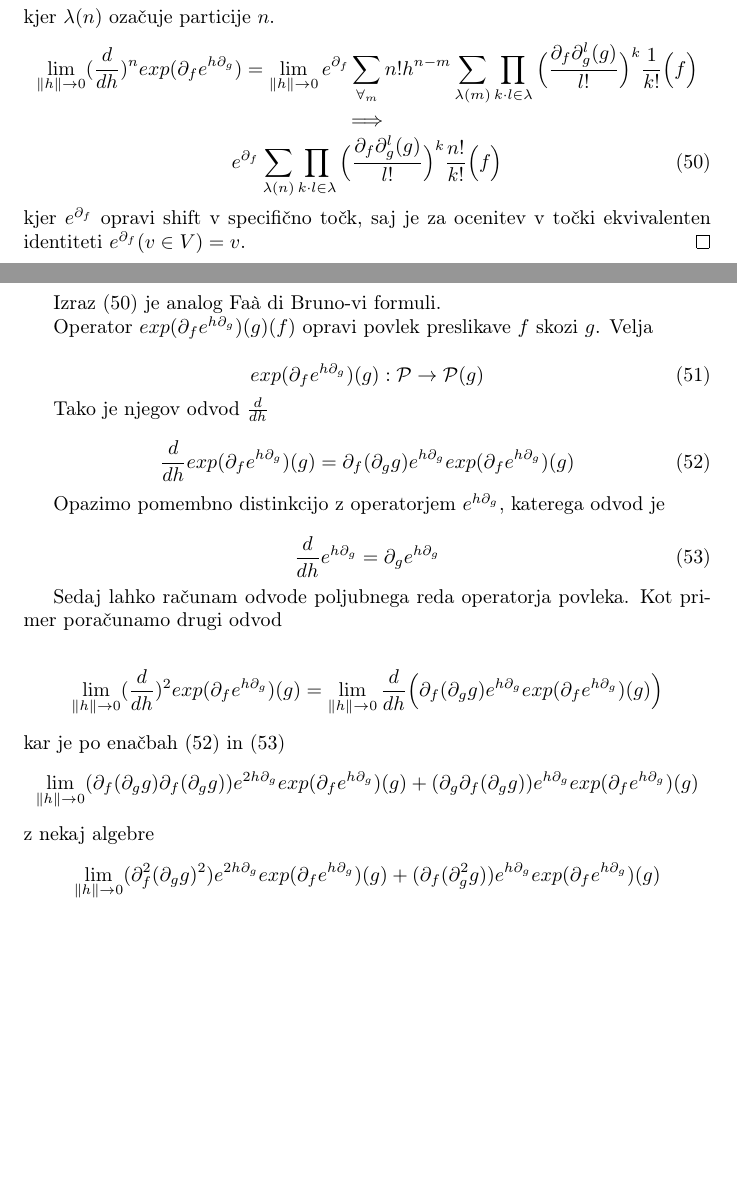
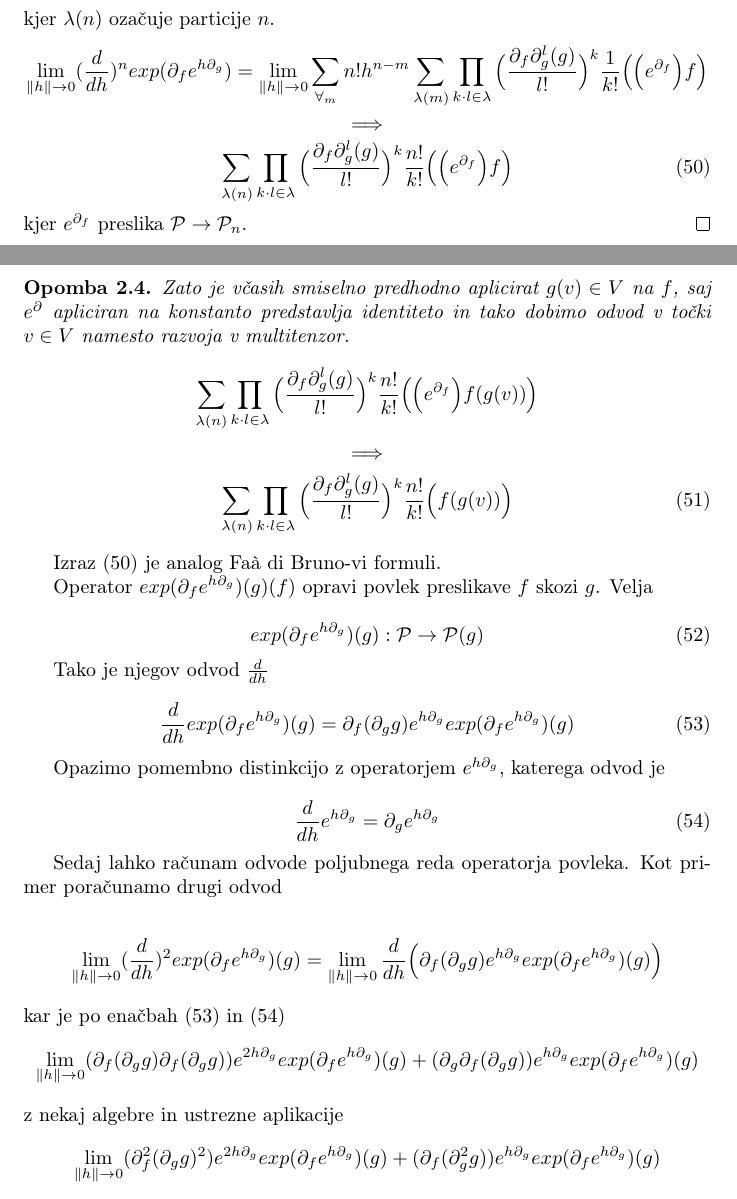
Before and after one commit to ZigaSajovic/dCpp, a LaTeX paper (autodiff.tex): two parts of pages 14 and 15 of 21, joined at a grey line, cut so that both start at the same text, the shorter picture padded with empty space. Compiled offline with pdfLaTeX.

Commit message:
Dodal Opomba 2.4 -> pullback odvod v točki

```diff
--- a/autodiff.tex
+++ b/autodiff.tex
@@ -806,14 +806,21 @@ kar znova omogoča učinkovito implementacijo.
  $$\implies$$
- $$exp(\D_fe^{h\D_g})(g)(f)=e^{\D_f}\sum\limits_{\forall_n}h^n\sum\limits_{\lambda(n)}\prod\limits_{k\cdot l\in\lambda}\Big(\frac{\D_f\D_g^l(g)}{l!}\Big)^k\frac{1}{k!}\Big(f\Big)$$
+ $$exp(\D_fe^{h\D_g})(g)(f)=\sum\limits_{\forall_n}h^n\sum\limits_{\lambda(n)}\prod\limits_{k\cdot l\in\lambda}\Big(\frac{\D_f\D_g^l(g)}{l!}\Big)^k\frac{1}{k!}\Big(\Big(e^{\D_f}\Big)f\Big)$$
  kjer $\lambda(n)$ ozačuje particije $n$.
- $$\lim\limits_{\lVert h\rVert\to 0}(\frac{d}{dh})^nexp(\D_fe^{h\D_g})=\lim\limits_{\lVert h\rVert\to 0}e^{\D_f}\sum\limits_{\forall_m}n!h^{n-m}\sum\limits_{\lambda(m)}\prod\limits_{k\cdot l\in\lambda}\Big(\frac{\D_f\D_g^l(g)}{l!}\Big)^k\frac{1}{k!}\Big(f\Big)$$
+ $$\lim\limits_{\lVert h\rVert\to 0}(\frac{d}{dh})^nexp(\D_fe^{h\D_g})=\lim\limits_{\lVert h\rVert\to 0}\sum\limits_{\forall_m}n!h^{n-m}\sum\limits_{\lambda(m)}\prod\limits_{k\cdot l\in\lambda}\Big(\frac{\D_f\D_g^l(g)}{l!}\Big)^k\frac{1}{k!}\Big(\Big(e^{\D_f}\Big)f\Big)$$
  $$\implies$$
  \begin{equation}\label{eq:dComposite}
- e^{\D_f}\sum\limits_{\lambda(n)}\prod\limits_{k\cdot l\in\lambda}\Big(\frac{\D_f\D_g^l(g)}{l!}\Big)^k\frac{n!}{k!}\Big(f\Big)
+ \sum\limits_{\lambda(n)}\prod\limits_{k\cdot l\in\lambda}\Big(\frac{\D_f\D_g^l(g)}{l!}\Big)^k\frac{n!}{k!}\Big(\Big(e^{\D_f}\Big)f\Big)
  \end{equation}
- kjer $e^{\D_f}$ opravi shift v specifično točk, saj je za ocenitev v točki ekvivalenten identiteti $e^{\D_f}(v\in V)=v$.
+ kjer $e^{\D_f}$ preslika $\dP\to\dP_n$.
  \end{proof}
-
+ \begin{opomba}
+ Zato je včasih smiselno predhodno aplicirat $g(v)\in V$ na $f$, saj $e^\D$ apliciran na konstanto predstavlja identiteto in tako dobimo odvod v točki $v\in V$ namesto razvoja v multitenzor.
+  $$\sum\limits_{\lambda(n)}\prod\limits_{k\cdot l\in\lambda}\Big(\frac{\D_f\D_g^l(g)}{l!}\Big)^k\frac{n!}{k!}\Big(\Big(e^{\D_f}\Big)f(g(v))\Big)$$
+  $$\implies$$
+  \begin{equation}\label{eq:dCompositePoint}
+  \sum\limits_{\lambda(n)}\prod\limits_{k\cdot l\in\lambda}\Big(\frac{\D_f\D_g^l(g)}{l!}\Big)^k\frac{n!}{k!}\Big(f(g(v))\Big)
+  \end{equation}
+ \end{opomba}
  Izraz $\eqref{eq:dComposite}$ je analog Faà di Bruno-vi formuli.
 
  Operator $exp(\D_fe^{h\D_g})(g)(f)$ opravi povlek preslikave $f$ skozi $g$. Velja
@@ -839,7 +846,7 @@ kar znova omogoča učinkovito implementacijo.
  $$\lim\limits_{\lVert h\rVert\to 0}(\frac{d}{dh})^2exp(\D_fe^{h\D_g})(g)=\lim\limits_{\lVert h\rVert\to 0}\frac{d}{dh}\Big(\D_f(\D_gg)e^{h\D_g}exp(\D_fe^{h\D_g})(g)\Big)$$
  kar je po enačbah $\eqref{eq:dexp}$ in $\eqref{eq:de}$
  $$\lim\limits_{\lVert h\rVert\to 0}(\D_f(\D_gg)\D_f(\D_gg))e^{2h\D_g}exp(\D_fe^{h\D_g})(g)+(\D_g\D_f(\D_gg))e^{h\D_g}exp(\D_fe^{h\D_g})(g)$$
- z nekaj algebre
+ z nekaj algebre in ustrezne aplikacije
  $$\lim\limits_{\lVert h\rVert\to 0}(\D^2_f(\D_gg)^2)e^{2h\D_g}exp(\D_fe^{h\D_g})(g)+(\D_f(\D^2_gg))e^{h\D_g}exp(\D_fe^{h\D_g})(g)$$
   $$\implies$$
  \begin{equation}
```
Also changed, not shown: autodiff.tex (2 more changed lines).
